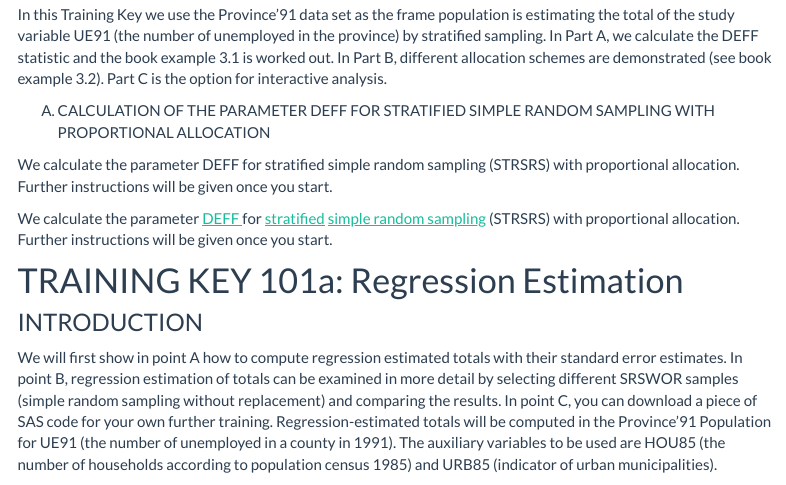
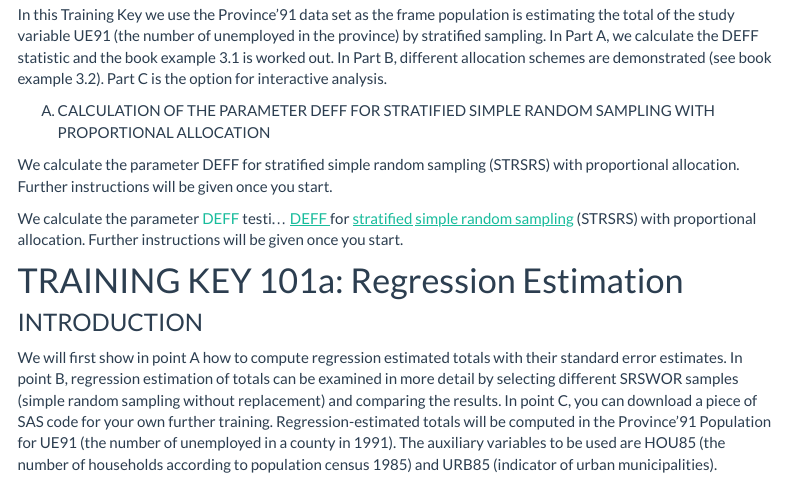
Before and after one commit to VLISS-TrainingKeys/LehtonenPahkinen2004, an R Markdown document (Chapter3.Rmd): the page in a window 1100 px wide, from 870 px down. Rendered offline with R 4.5, knitr and Pandoc, with nearby package versions; menus at the side of the page are left out.

Commit message:
concepts3

```diff
--- a/Chapter3.Rmd
+++ b/Chapter3.Rmd
@@ -35,7 +35,9 @@ A) CALCULATION OF THE PARAMETER DEFF FOR STRATIFIED SIMPLE RANDOM SAMPLING WITH
 
 We calculate the parameter DEFF for stratified simple random sampling (STRSRS) with proportional allocation. Further instructions will be given once you start.
 
-We calculate the parameter <a href="concepts/deff.htm" onclick="return popupa(this,'examplea')"> <u>DEFF </u></a> for <a href="../concepts/str.htm" onclick="return popupa(this,'examplea')"> <u>stratified</u></a> <a href="../concepts/srswor.htm" onclick="return popupa(this,'examplea')"> <u>simple random sampling</u></a> (STRSRS) with proportional allocation. Further instructions will be given once you start.<br/>
+We calculate the parameter [DEFF](concepts/deff.htm)
+testi...
+<a href="concepts/deff.htm" onclick="return popupa(this,'examplea')"> <u>DEFF </u></a> for <a href="../concepts/str.htm" onclick="return popupa(this,'examplea')"> <u>stratified</u></a> <a href="../concepts/srswor.htm" onclick="return popupa(this,'examplea')"> <u>simple random sampling</u></a> (STRSRS) with proportional allocation. Further instructions will be given once you start.<br/>
 
 
 <!---Testi linkityksestä:
```
Also changed, not shown: concepts/concepts.html (added), 7 other files.
